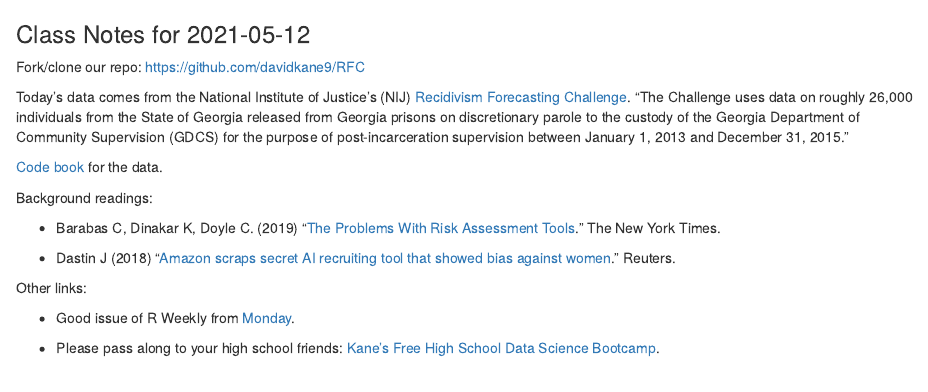
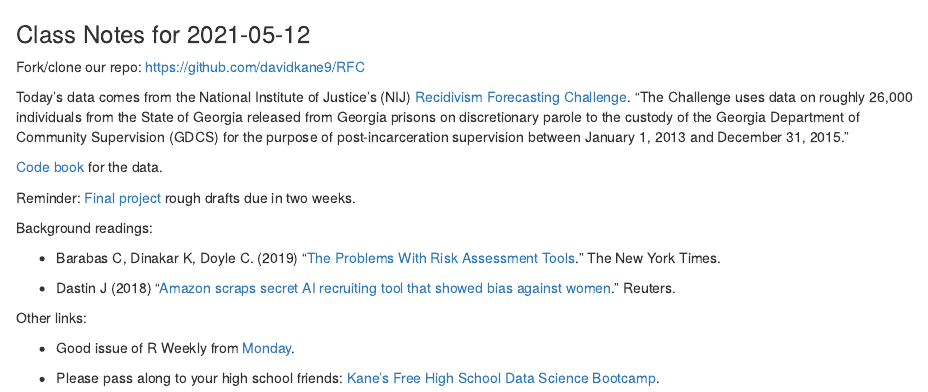
Before and after one commit to davidkane9/RFC, an R Markdown document (notes.Rmd): the page in a window 1100 px wide, from its top. The pictures show the output file notes.html that the author committed with the source, opened offline.

Commit message:
final project links

```diff
--- a/notes.Rmd
+++ b/notes.Rmd
@@ -15,6 +15,8 @@ Today's data comes from the National Institute of Justice’s (NIJ) [Recidivism
 
 [Code book](https://nij.ojp.gov/funding/recidivism-forecasting-challenge-appendix-2-codebook.pdf) for the data.
 
+Reminder: [Final project](https://www.davidkane.info/files/final_projects.html) rough drafts due in two weeks.
+
 Background readings:
 
 * Barabas C, Dinakar K, Doyle C. (2019) "[The Problems With Risk Assessment Tools](https://www.nytimes.com/2019/07/17/opinion/pretrial-ai.html)." The New York Times.
```
Also changed, not shown: notes.html.
